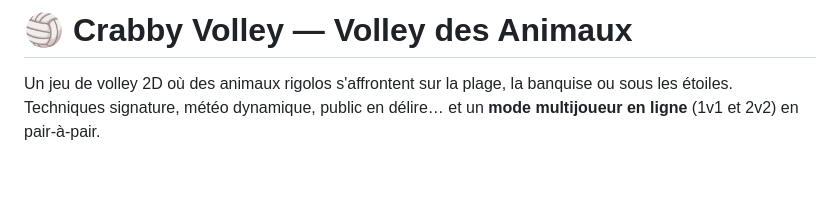
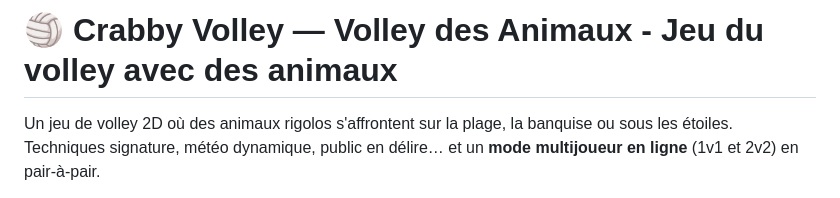
Before and after one commit to TheBenBenJ/crabby-volley, a Markdown page: README.md, the part around the change. Drawn GitHub-style; blank space fills up the shorter version.

Commit message:
Readme amélioré

```diff
--- a/README.md
+++ b/README.md
@@ -1,4 +1,4 @@
-# 🏐 Crabby Volley — Volley des Animaux
+# 🏐 Crabby Volley — Volley des Animaux - Jeu du volley avec des animaux
 
 Un jeu de volley 2D où des animaux rigolos s'affrontent sur la plage, la banquise
 ou sous les étoiles. Techniques signature, météo dynamique, public en délire… et
```
